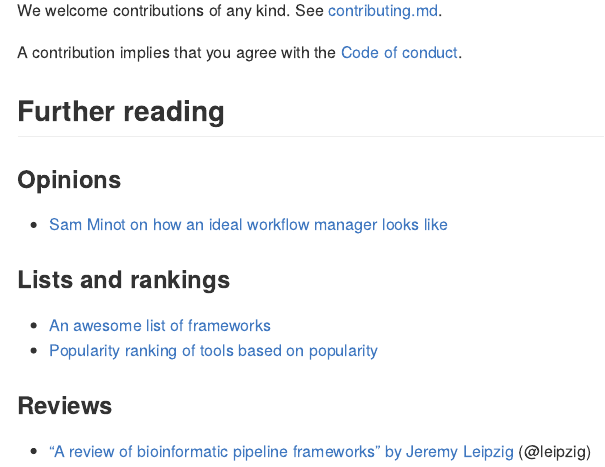
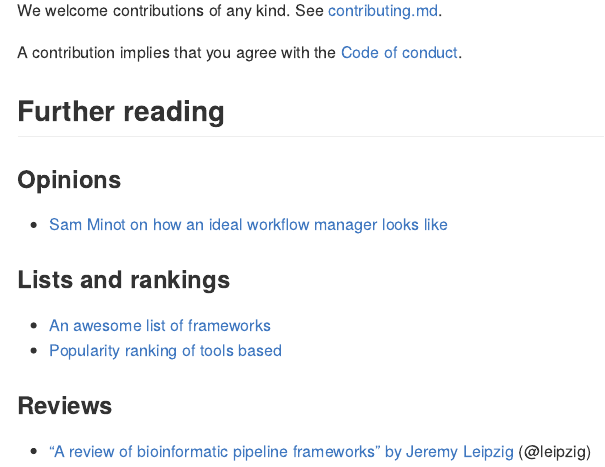
Before and after one commit to komparo/rosetta-pipeline, an R Markdown document (README.Rmd): the page in a window 1100 px wide, from 760 px down. The pictures show the output file README.md that the author committed with the source, drawn offline in the style of GitHub.

Commit message:
update readme to update readme to update readme

```diff
--- a/README.Rmd
+++ b/README.Rmd
@@ -47,7 +47,7 @@ A contribution implies that you agree with the [Code of conduct](code_of_conduct
 ### Lists and rankings
 
 - [An awesome list of frameworks](https://github.com/pditommaso/awesome-pipeline)
-- [Popularity ranking of tools based on popularity](https://docs.google.com/spreadsheets/d/1plkAsT_S3CzSeb7ivxyjRnHyrK3JclUCXeUMf_azraY/edit#gid=0)
+- [Popularity ranking of tools based](https://docs.google.com/spreadsheets/d/1plkAsT_S3CzSeb7ivxyjRnHyrK3JclUCXeUMf_azraY/edit#gid=0)
 
 ### Reviews
 
```
Also changed, not shown: README.md.
